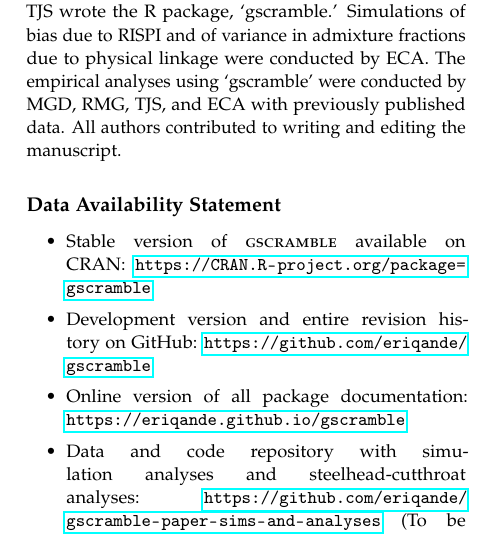
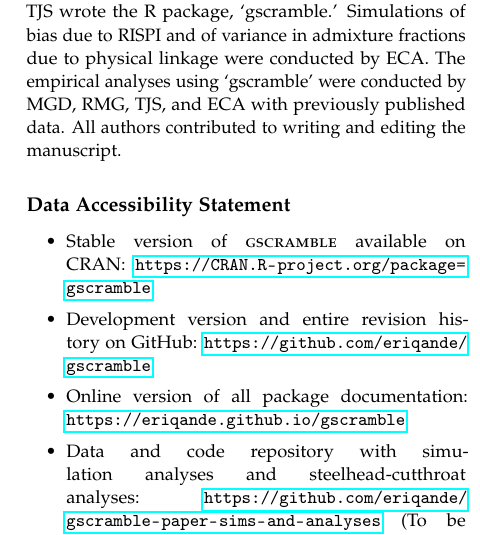
Before and after one commit to eriqande/gscramble-paper, a LaTeX paper (main.tex, which reads author-title-etc.tex, data-accessibility.tex): part of one column of page 14 of 15, cut so that both start at the same text. Compiled offline with pdfLaTeX.

Commit message:
Tiny tweaks before submitting

```diff
--- a/author-title-etc.tex
+++ b/author-title-etc.tex
@@ -34,7 +34,7 @@
 \newcommand{\myEmailFootnote}{$^\S$}
 
 % here you can put your very own copyright notice
-\newcommand{\myCopyright}{\copyright US Federal Government work in the public domain in the USA}
+\newcommand{\myCopyright}{}
 
 % here you can put a running title (a short title that goes on the left of the
 % even pages)
--- a/data-accessibility.tex
+++ b/data-accessibility.tex
@@ -6,7 +6,7 @@ of variance in admixture fractions due to physical linkage were conducted by ECA
 The empirical analyses using `gscramble' were conducted by MGD, RMG, TJS, and ECA with previously published data.
 All authors contributed to writing and editing the manuscript.
 
-\section*{Data Availability Statement}
+\section*{Data Accessibility Statement}
 
 \begin{itemize}
 \item Stable version of \gscramble{} available on CRAN: \url{https://CRAN.R-project.org/package=gscramble}
```
Also changed, not shown: cover-letter/gscramble-cover-letter-signed.pdf (added), images/gsp4-700.pdf (deleted).
